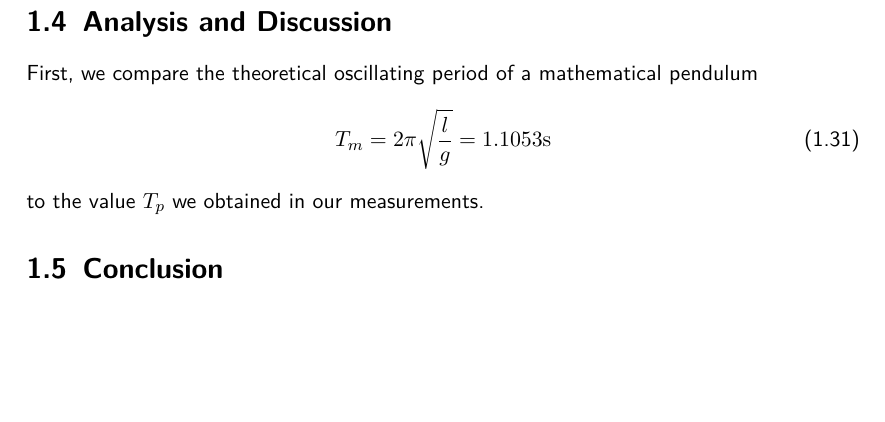
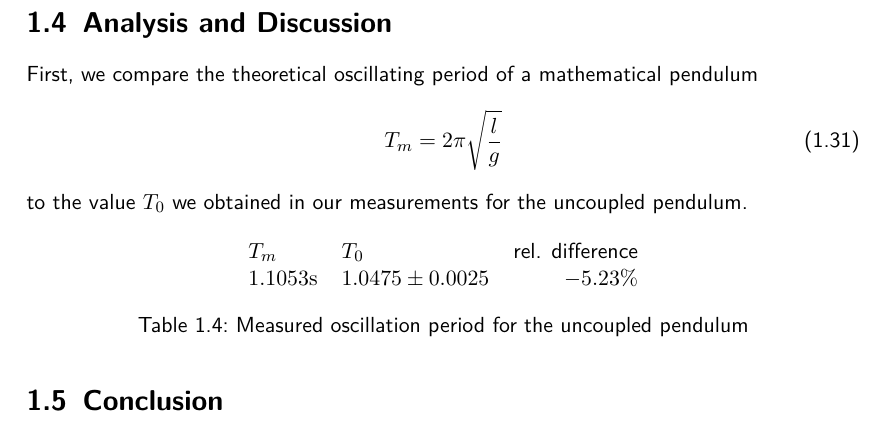
Before and after one commit to HappyEmu/physics-reports, a LaTeX thesis (exp7/report/report7.tex): part of page 10 of 11, cut so that both start at the same text, the shorter picture padded with empty space. Compiled offline with pdfLaTeX.

Commit message:
further work on analysis
	modified:   exp7/report/report7.tex

```diff
--- a/exp7/report/report7.tex
+++ b/exp7/report/report7.tex
@@ -263,9 +263,18 @@ For the first series of measurements, one pendulum is detached from the spring,
 \section{Analysis and Discussion}
 First, we compare the theoretical oscillating period of a mathematical pendulum
 \begin{equation}
-	T_m=2\pi\sqrt{\frac{l}{g}} = 1.1053 \unit{s}
+	T_m=2\pi\sqrt{\frac{l}{g}}
 \end{equation}
-to the value $T_p$ we obtained in our measurements.
+to the value $T_0$ we obtained in our measurements for the uncoupled pendulum.
+\begin{table}[H]
+	\centering
+	\begin{tabular}{llr}
+		$T_m$&$T_0$&rel. difference\\
+		$1.1053 \unit{s}$&$1.0475 \pm 0.0025$ & $-5.23\%$
+	\end{tabular}
+	\caption{Measured oscillation period for the uncoupled pendulum}
+\end{table}
+
 
 
 \section{Conclusion}
```
